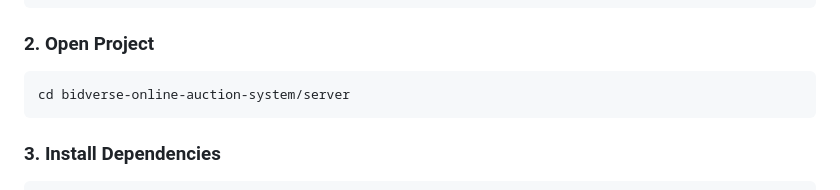
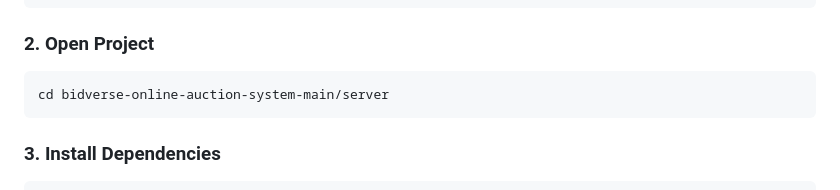
Before and after one commit to PatelKetu19/bidverse-online-auction-system, a Markdown page: README.md, the part around the change. Rendered like a GitHub page.

````diff
--- a/README.md
+++ b/README.md
@@ -127,7 +127,7 @@ git clone https://github.com/PatelKetu19/bidverse-online-auction-system.git
 ### 2. Open Project
 
 ```bash
-cd bidverse-online-auction-system/server
+cd bidverse-online-auction-system-main/server
 ```
 
 ### 3. Install Dependencies
````
